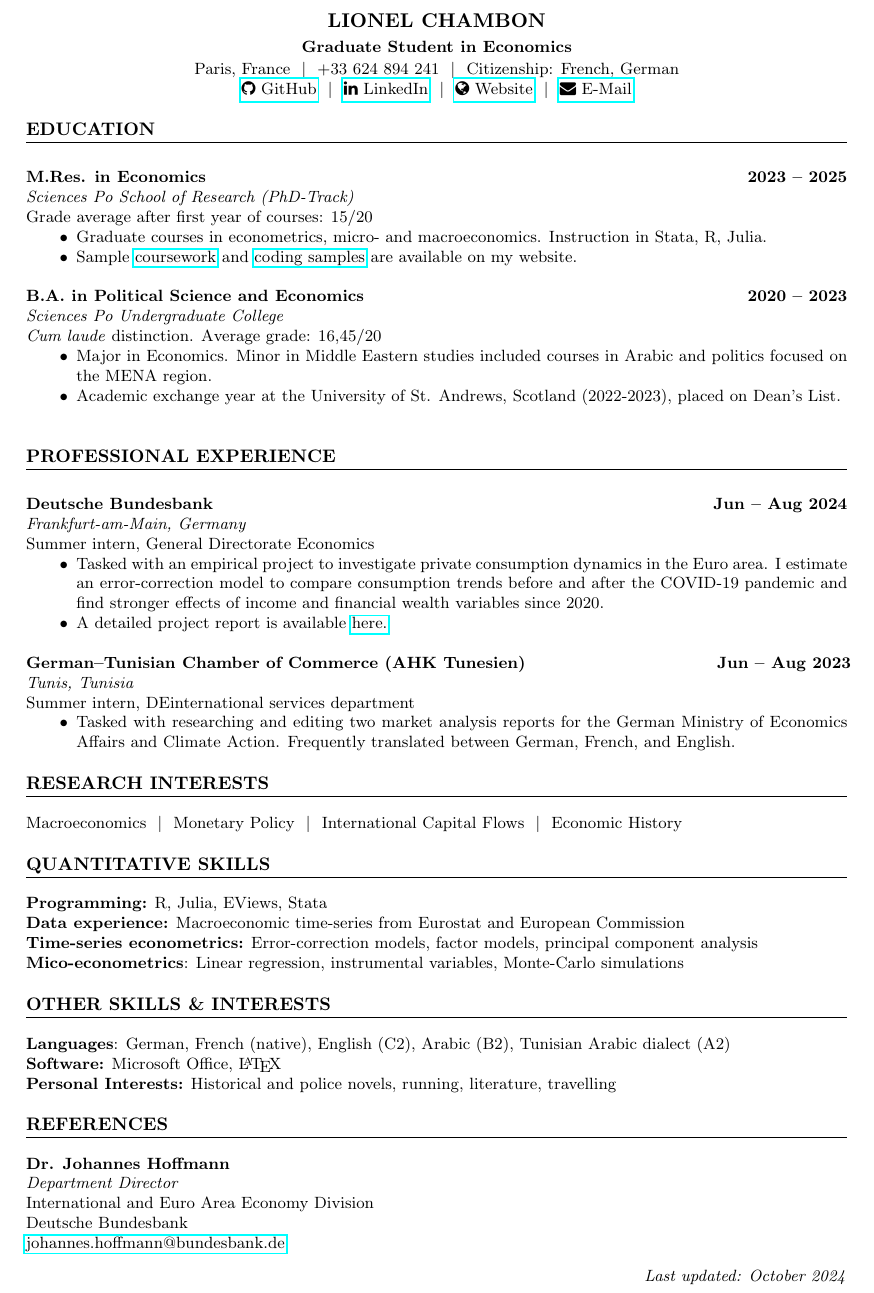
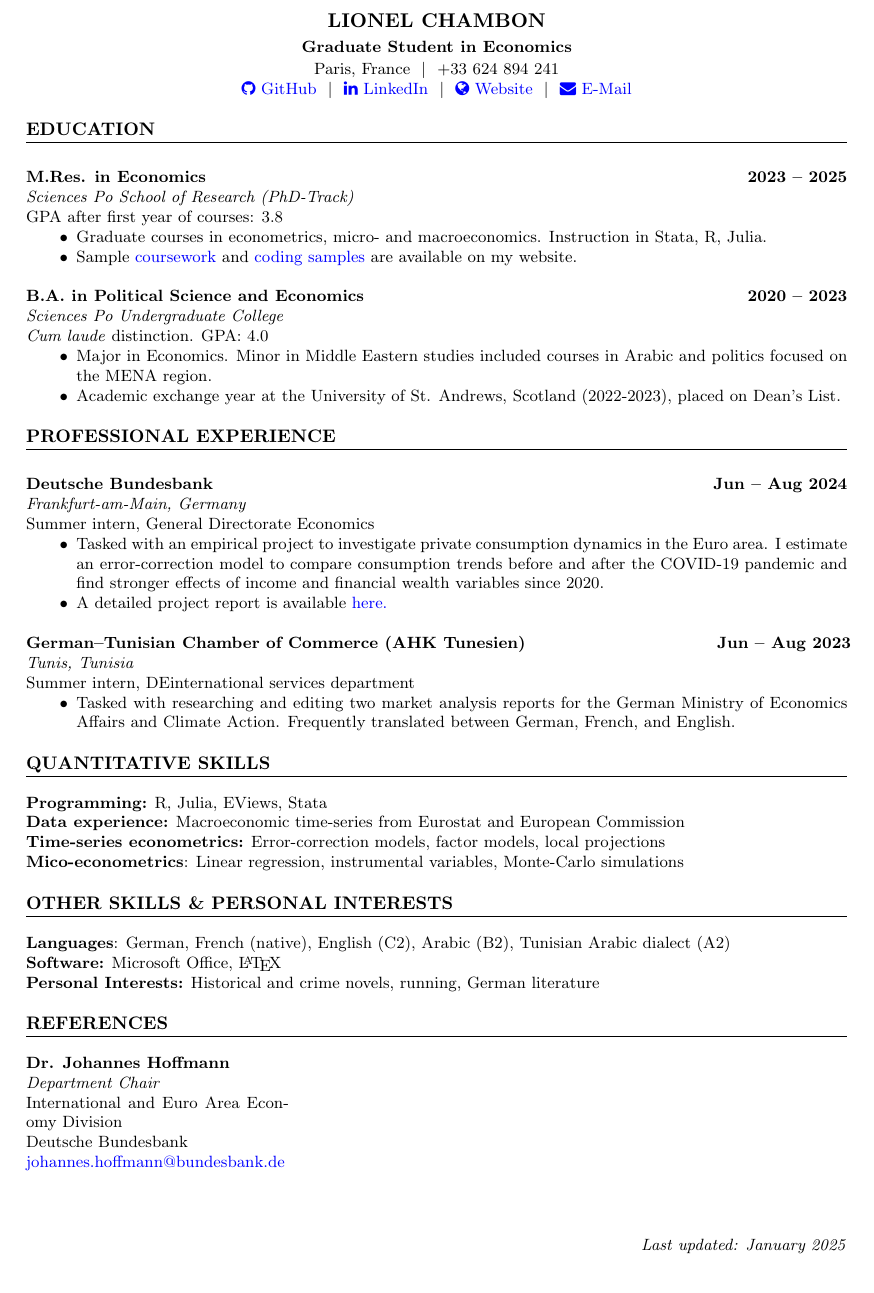
Before and after one commit to lionelchambon/vitae, a LaTeX CV (cv.tex): part of the page, cut so that both start at the same text. Compiled offline with pdfLaTeX.

Commit message:
Update cv.tex
Modified link format and date

```diff
--- a/cv.tex
+++ b/cv.tex
@@ -39,7 +48,7 @@
 \begin{center}
 \textbf{\Large LIONEL CHAMBON}\\[3pt] % Name
 \textbf{Graduate Student in Economics}\\[1pt] % One-liner
-Paris, France \ $|$ \  +33 624 894 241  \ $|$ \  Citizenship: French, German % Contact info
+Paris, France \ $|$ \  +33 624 894 241   % Contact info
 
 \begin{tabularx}{\linewidth}{X}
 \centering
@@ -66,7 +75,7 @@ Paris, France \ $|$ \  +33 624 894 241  \ $|$ \  Citizenship: French, German % C
 \end{minipage}
 \\
 \textit{Sciences Po School of Research (PhD-Track)} \\
-Grade average after first year of courses: 15/20
+GPA after first year of courses: 3.8
 \begin{itemize}[noitemsep, topsep=0pt, left=0.65cm]
     \item Graduate courses in econometrics, micro- and macroeconomics. Instruction in Stata, R, Julia.
     \item Sample \href{https://lionelchambon.github.io/coursework/}{coursework} and \href{https://github.com/lionelchambon}{coding samples} are available on my website. \\
@@ -81,10 +90,10 @@ Grade average after first year of courses: 15/20
 \end{minipage}
 \\
 \textit{Sciences Po Undergraduate College} \\
-\textit{Cum laude} distinction. Average grade: 16,45/20
+\textit{Cum laude} distinction. GPA: 4.0
 \begin{itemize}[noitemsep, topsep=0pt, left=0.65cm]
     \item Major in Economics. Minor in Middle Eastern studies included courses in Arabic and politics focused on the MENA region.
-    \item Academic exchange year at the University of St. Andrews, Scotland (2022-2023), placed on Dean's List. \\
+    \item Academic exchange year at the University of St. Andrews, Scotland (2022-2023), placed on Dean's List.
 \end{itemize}
 
 %------------------------
@@ -125,33 +134,25 @@ Summer intern, DEinternational services department
 
 %------------------------
 
-% Research Interests Section
-\section*{RESEARCH INTERESTS}
-
-Macroeconomics \ $|$ \ Monetary Policy \ $|$ \ International Capital Flows \ $|$ \ Economic History
-
-%------------------------
-
 % Quantitative Skills Section
 \section*{QUANTITATIVE SKILLS}
 
 \noindent
 \textbf{Programming:} R, Julia, EViews, Stata \\
 \textbf{Data experience:} Macroeconomic time-series from Eurostat and European Commission \\
-\textbf{Time-series econometrics:} Error-correction models, factor models, principal component analysis \\
+\textbf{Time-series econometrics:} Error-correction models, factor models, local projections \\
 \textbf{Mico-econometrics}: Linear regression, instrumental variables, Monte-Carlo simulations
 
 %------------------------
 
 % Other Skills Section
-\section*{OTHER SKILLS \& INTERESTS}
+\section*{OTHER SKILLS \& PERSONAL INTERESTS}
 
 \noindent
 \textbf{Languages}: German, French (native), English (C2), Arabic (B2), Tunisian Arabic dialect (A2) \\
 \noindent
 \textbf{Software:}  Microsoft Office, \LaTeX \\
-\noindent
-\textbf{Personal Interests:} Historical and police novels, running, literature, travelling
+\textbf{Personal Interests:} Historical and crime novels, running, German literature
 
 %------------------------
 
@@ -160,15 +161,20 @@ Macroeconomics \ $|$ \ Monetary Policy \ $|$ \ International Capital Flows \ $|$
 \section*{REFERENCES}
 
 \noindent
-\textbf{Dr. Johannes Hoffmann} \\
-\textit{Department Director} \\
-International and Euro Area Economy Division \\
-Deutsche Bundesbank \\
-\href{mailto:johannes.hoffmann@bundesbank.de}{johannes.hoffmann@bundesbank.de}
+\begin{minipage}[t]{0.32\textwidth}
+    \textbf{Dr. Johannes Hoffmann} \\
+    \textit{Department Chair} \\
+    International and Euro Area Economy Division \\
+    Deutsche Bundesbank \\
+    \href{mailto:johannes.hoffmann@bundesbank.de}{johannes.hoffmann@bundesbank.de}
+\end{minipage}
 
+\vspace{1cm}
 \begin{FlushRight}
-        \textit{Last updated: October 2024}
+        \textit{Last updated: January 2025}
 \end{FlushRight}
+
+
 
 % End document
 \end{document}
```
Also changed, not shown: cv.tex (11 more changed lines).
